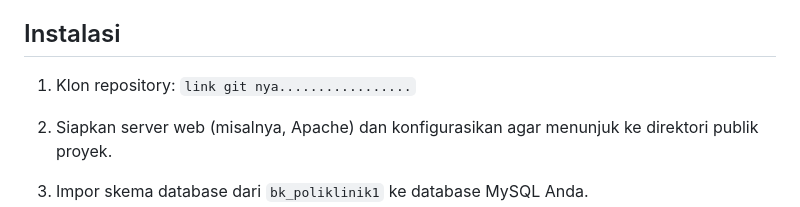
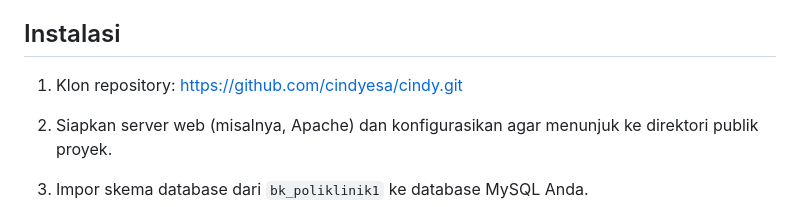
Before and after one commit to cindyesa/cindy, a Markdown page: readme.md, the part around the change. Rendered like a GitHub page.

```diff
--- a/readme.md
+++ b/readme.md
@@ -53,7 +53,7 @@ pekerjaan saya untuk mengelola data pasien.
 
 ## Instalasi
 
-1. Klon repository: `link git nya.................`
+1. Klon repository: https://github.com/cindyesa/cindy.git
 
 2. Siapkan server web (misalnya, Apache) dan konfigurasikan agar menunjuk ke direktori publik proyek.
 
```
